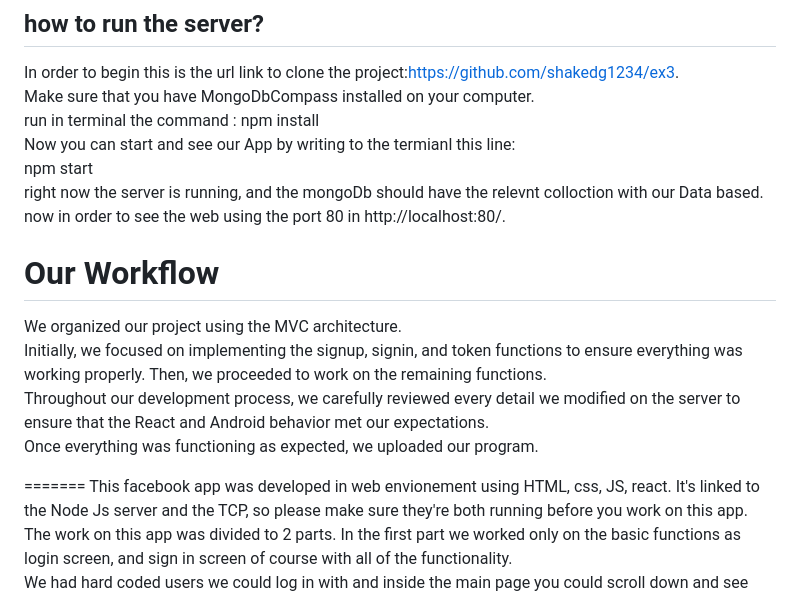
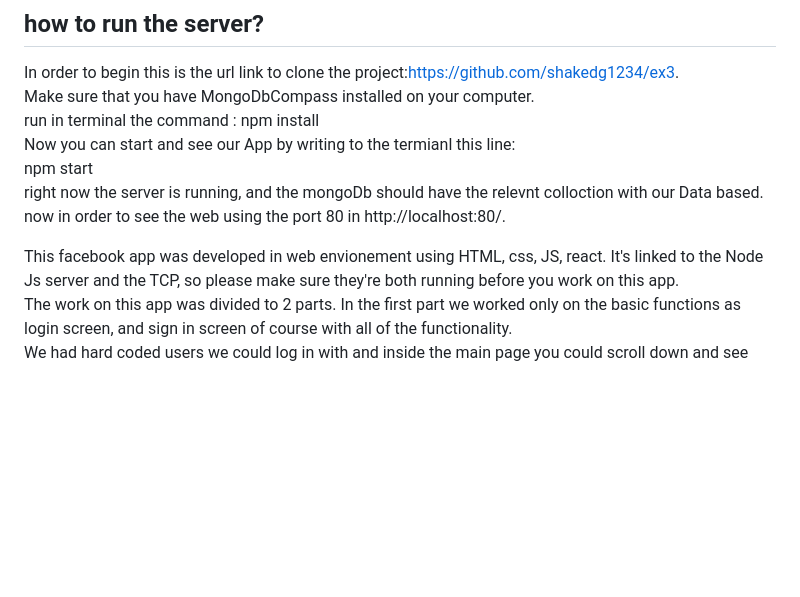
Before and after one commit to BarWanunu/Facebook-Project-Server, a Markdown page: README.md, the part around the change printed below. Rendered like a GitHub page; blank space fills up the shorter version.

```diff
--- a/README.md
+++ b/README.md
@@ -47,13 +14,6 @@ npm start  <br>
 right now the server is running, and the mongoDb should have the relevnt colloction with our Data based. <br>
 now in order to see the web using the port 80 in http://localhost:80/. <br>
 
-# Our Workflow
-We organized our project using the MVC architecture. <br>
-Initially, we focused on implementing the signup, signin, and token functions to ensure everything was working properly. Then, we proceeded to work on the remaining functions. <br>
-Throughout our development process, we carefully reviewed every detail we modified on the server to ensure that the React and Android behavior met our expectations. <br>
-Once everything was functioning as expected, we uploaded our program. <br>
-
-=======
 This facebook app was developed in web envionement using HTML, css, JS, react. It's linked to the Node Js server and the TCP, so please make sure they're both running before you work on this app. <br>
 The work on this app was divided to 2 parts. In the first part we worked only on the basic functions as login screen, and sign in screen of course with all of the functionality. <br>
 We had hard coded users we could log in with and inside the main page you could scroll down and see hard coded feed from a json list of posts. <br>
```
Also changed, not shown: other parts of README.md (+0 -33 lines).
